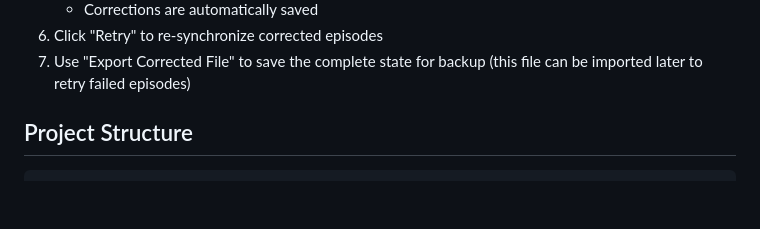
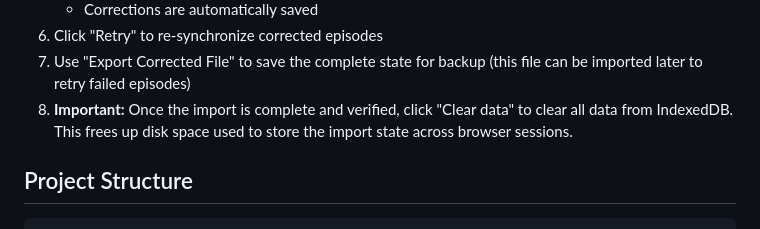
Before and after one commit to fathzer/traktImportTools, a Markdown page: README.md, the part around the change. GitHub-like rendering; blank space fills up the shorter version.

Commit message:
Adds final recommandation to README

```diff
--- a/README.md
+++ b/README.md
@@ -45,6 +45,7 @@ It is a lightweight, client-side JavaScript application to explore your Trakt mo
    - Corrections are automatically saved
 6. Click "Retry" to re-synchronize corrected episodes
 7. Use "Export Corrected File" to save the complete state for backup (this file can be imported later to retry failed episodes)
+8. **Important:** Once the import is complete and verified, click "Clear data" to clear all data from IndexedDB. This frees up disk space used to store the import state across browser sessions.
 
 ## Project Structure
 
```
